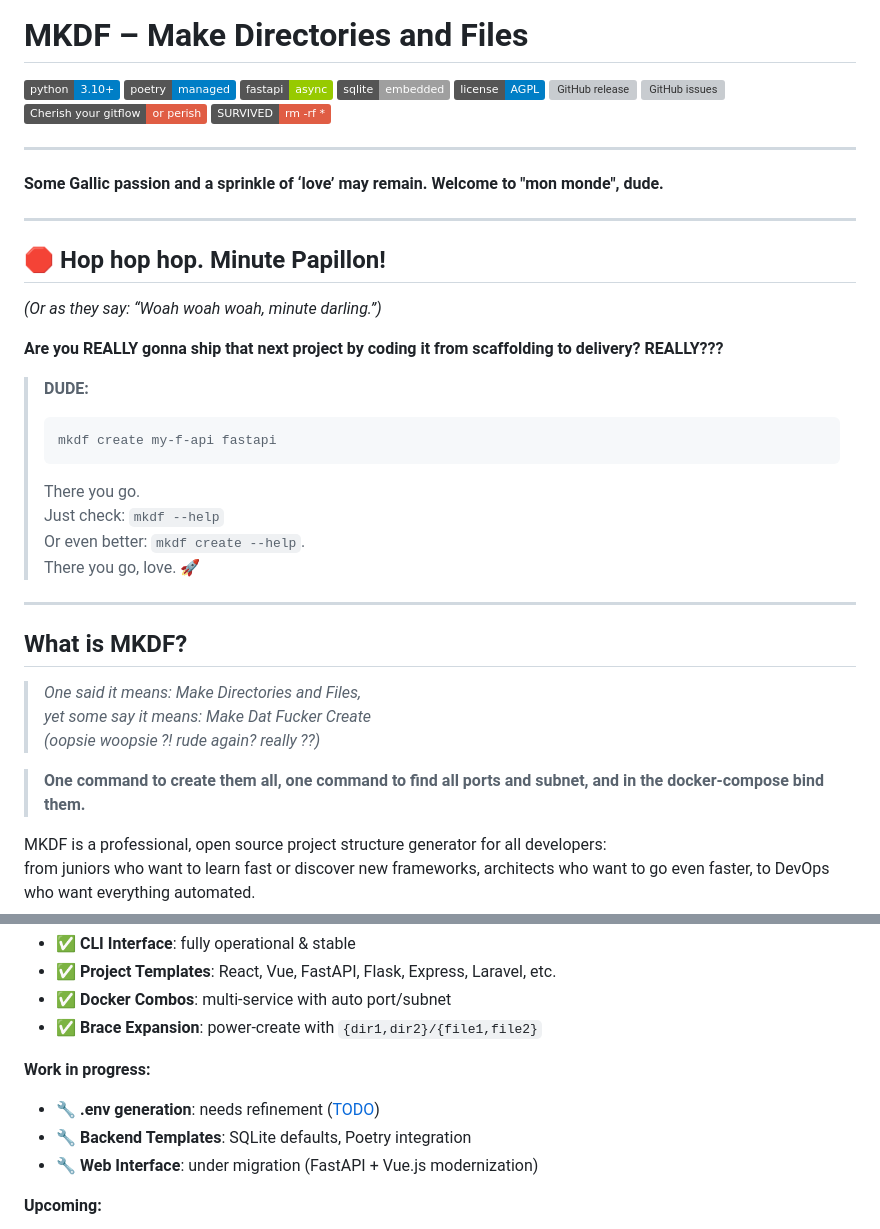
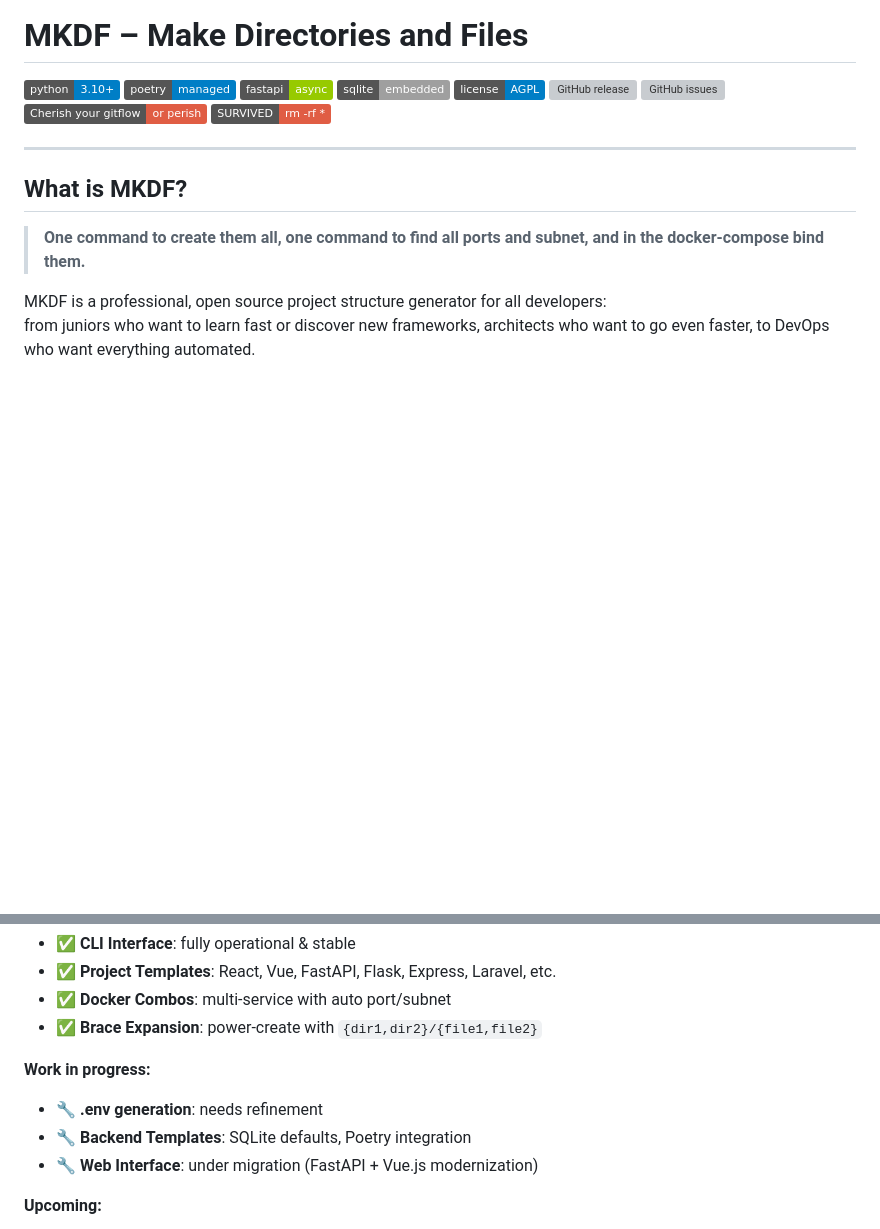
Before and after one commit to Noziop/mkdf, a Markdown page: README.md, 2 parts joined by grey strips. GitHub-like rendering; badges without logos; blank space fills up the shorter version; grey boxes are pictures that could not be loaded.

Commit message:
docs(Readme): sanitized readme + add improvment todolist

````diff
--- a/README.md
+++ b/README.md
@@ -12,32 +12,7 @@
 
 ---
 
-**Some Gallic passion and a sprinkle of ‘love’ may remain.
-Welcome to "mon monde", dude.**
-
----
-
-## 🛑 Hop hop hop. Minute Papillon!
-*(Or as they say: “Woah woah woah, minute darling.”)*
-
-**Are you REALLY gonna ship that next project by coding it from scaffolding to delivery? REALLY???**
-
-> **DUDE:**
-> ```
-> mkdf create my-f-api fastapi
-> ```
-> There you go.
-> Just check: `mkdf --help`
-> Or even better: `mkdf create --help`.
-> There you go, love. 🚀
-
----
-
 ## What is MKDF?
-
-> *One said it means: Make Directories and Files,*
-> *yet some say it means: Make Dat Fucker Create*
-> *(oopsie woopsie ?! rude again? really ??)*
 
 > **One command to create them all, one command to find all ports and subnet, and in the docker-compose bind them.**
 
@@ -68,7 +43,7 @@ from juniors who want to learn fast or discover new frameworks, architects who w
 - ✅ **Brace Expansion**: power-create with `{dir1,dir2}/{file1,file2}`
 
 **Work in progress:**
-- 🔧 **.env generation**: needs refinement ([TODO](test_mkdf/TODO.md))
+- 🔧 **.env generation**: needs refinement
 - 🔧 **Backend Templates**: SQLite defaults, Poetry integration
 - 🔧 **Web Interface**: under migration (FastAPI + Vue.js modernization)
 
````
Also changed, not shown: improvement.TODO.md (added, +172 -0 lines).
